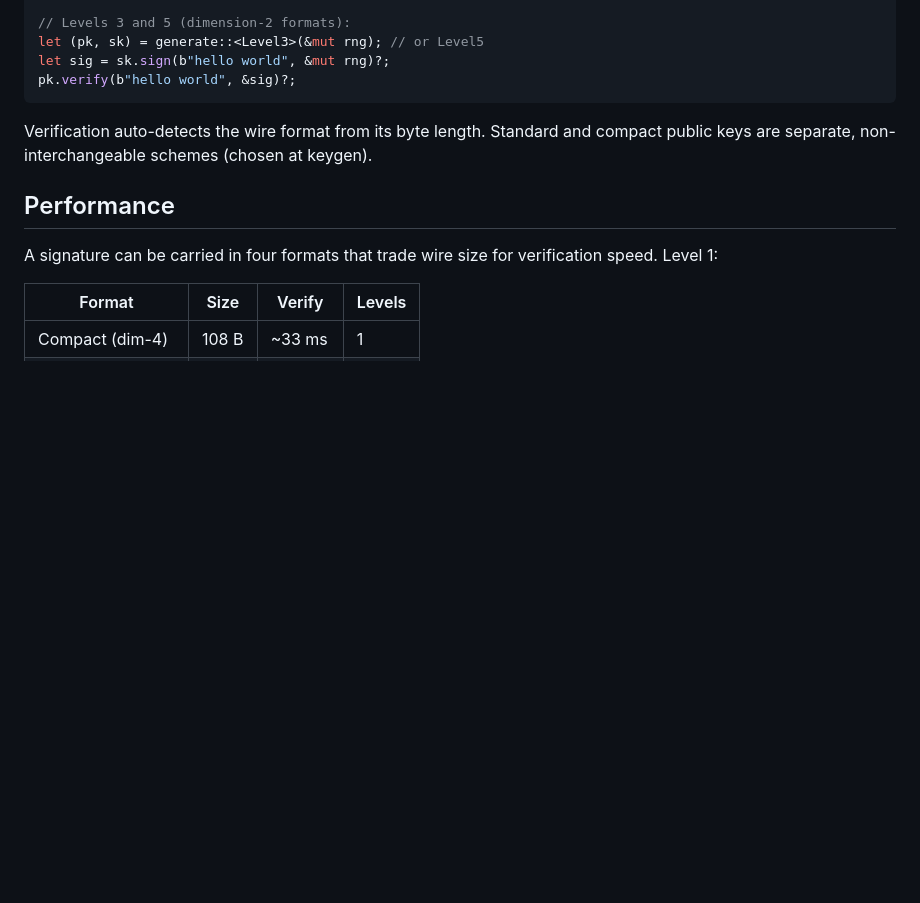
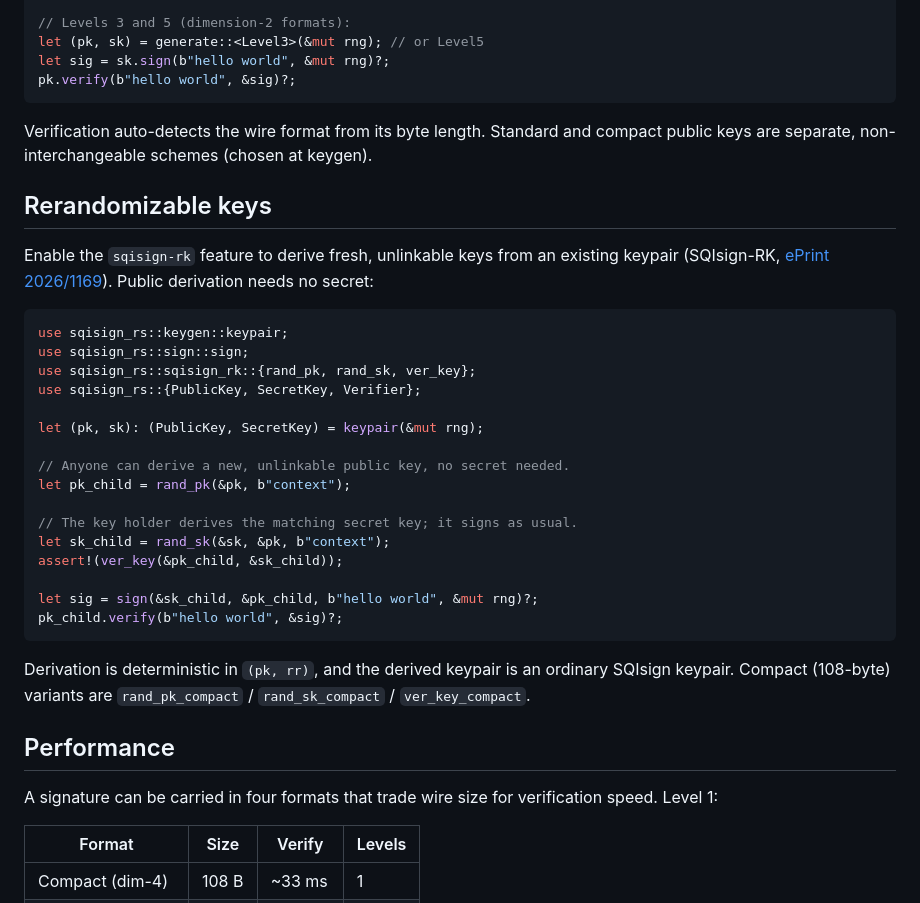
Before and after one commit to anchorageoss/sqisign-rs, a Markdown page: README.md, the part around the change. Rendered like a GitHub page; blank space fills up the shorter version.

````diff
--- a/README.md
+++ b/README.md
@@ -43,6 +43,31 @@ pk.verify(b"hello world", &sig)?;
 
 Verification auto-detects the wire format from its byte length. Standard and compact public keys are separate, non-interchangeable schemes (chosen at keygen).
 
+## Rerandomizable keys
+
+Enable the `sqisign-rk` feature to derive fresh, unlinkable keys from an existing keypair (SQIsign-RK, [ePrint 2026/1169](https://eprint.iacr.org/2026/1169)). Public derivation needs no secret:
+
+```rust
+use sqisign_rs::keygen::keypair;
+use sqisign_rs::sign::sign;
+use sqisign_rs::sqisign_rk::{rand_pk, rand_sk, ver_key};
+use sqisign_rs::{PublicKey, SecretKey, Verifier};
+
+let (pk, sk): (PublicKey, SecretKey) = keypair(&mut rng);
+
+// Anyone can derive a new, unlinkable public key, no secret needed.
+let pk_child = rand_pk(&pk, b"context");
+
+// The key holder derives the matching secret key; it signs as usual.
+let sk_child = rand_sk(&sk, &pk, b"context");
+assert!(ver_key(&pk_child, &sk_child));
+
+let sig = sign(&sk_child, &pk_child, b"hello world", &mut rng)?;
+pk_child.verify(b"hello world", &sig)?;
+```
+
+Derivation is deterministic in `(pk, rr)`, and the derived keypair is an ordinary SQIsign keypair. Compact (108-byte) variants are `rand_pk_compact` / `rand_sk_compact` / `ver_key_compact`.
+
 ## Performance
 
 A signature can be carried in four formats that trade wire size for verification speed. Level 1:
````
